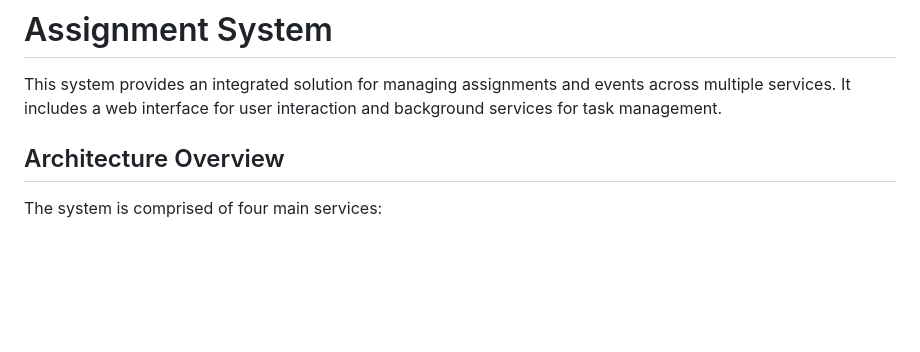
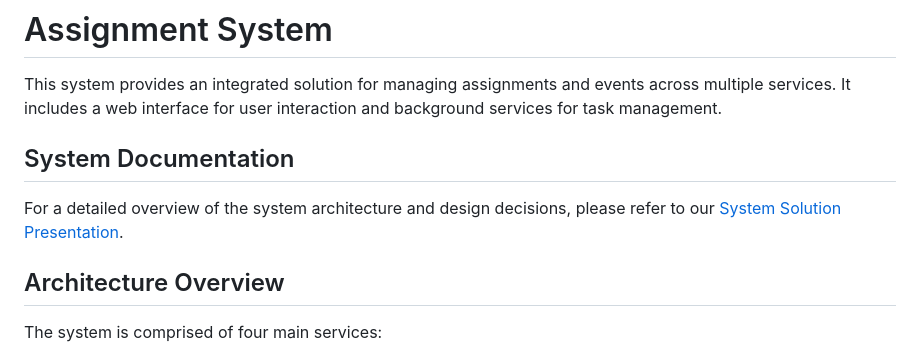
Before and after one commit to leandrocandido/assignment-system, a Markdown page: README.md, the part around the change. Drawn GitHub-style; blank space fills up the shorter version.

Commit message:
documentation

```diff
--- a/README.md
+++ b/README.md
@@ -1,6 +1,10 @@
 # Assignment System
 
 This system provides an integrated solution for managing assignments and events across multiple services. It includes a web interface for user interaction and background services for task management.
+
+## System Documentation
+
+For a detailed overview of the system architecture and design decisions, please refer to our [System Solution Presentation](https://docs.google.com/presentation/d/1IaJdsvRjmJMUoLEk54yFs221DifUqluchqmU18xppRc/edit?usp=sharing).
 
 ## Architecture Overview
 
```
